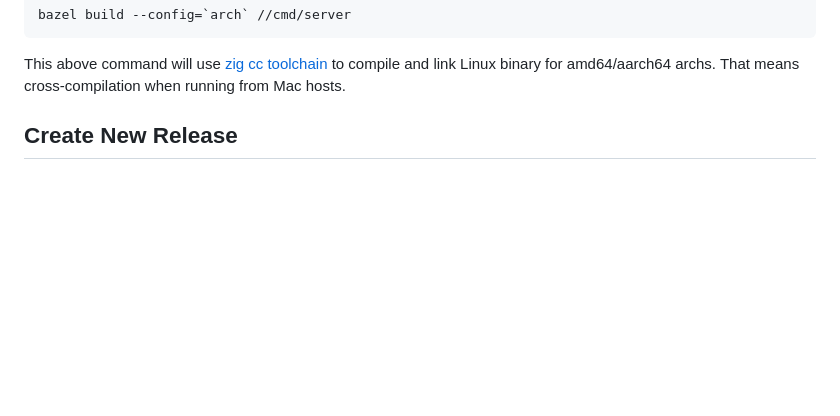
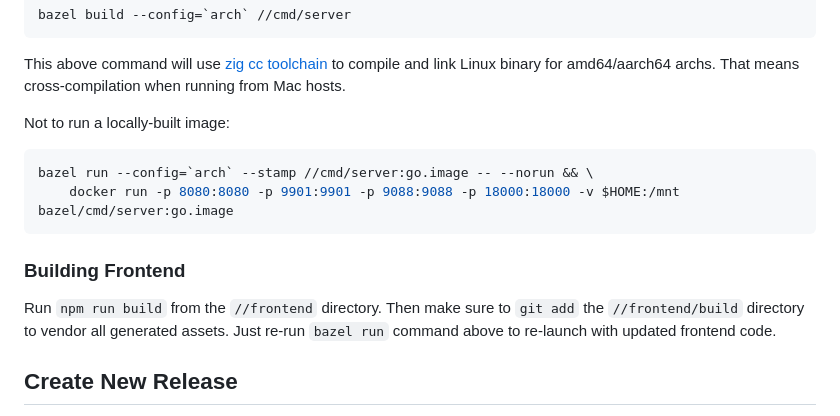
Before and after one commit to apoxy-dev/proximal, a Markdown page: DEVELOPING.md, the part around the change. Rendered like a GitHub page; blank space fills up the shorter version.

Commit message:
DEVELOPING.md: frontend instructions.

````diff
--- a/DEVELOPING.md
+++ b/DEVELOPING.md
@@ -14,6 +14,18 @@ bazel build --config=`arch` //cmd/server
 
 This above command will use [zig cc toolchain](https://sr.ht/~motiejus/bazel-zig-cc/) to compile and
 link Linux binary for amd64/aarch64 archs. That means cross-compilation when running from Mac hosts.
+
+Not to run a locally-built image:
+```shell
+bazel run --config=`arch` --stamp //cmd/server:go.image -- --norun && \
+    docker run -p 8080:8080 -p 9901:9901 -p 9088:9088 -p 18000:18000 -v $HOME:/mnt bazel/cmd/server:go.image
+```
+
+### Building Frontend
+
+Run `npm run build` from the `//frontend` directory. Then make sure to `git add` the
+`//frontend/build` directory to vendor all generated assets. Just re-run `bazel run` command above
+to re-launch with updated frontend code.
 
 ## Create New Release
 
````
